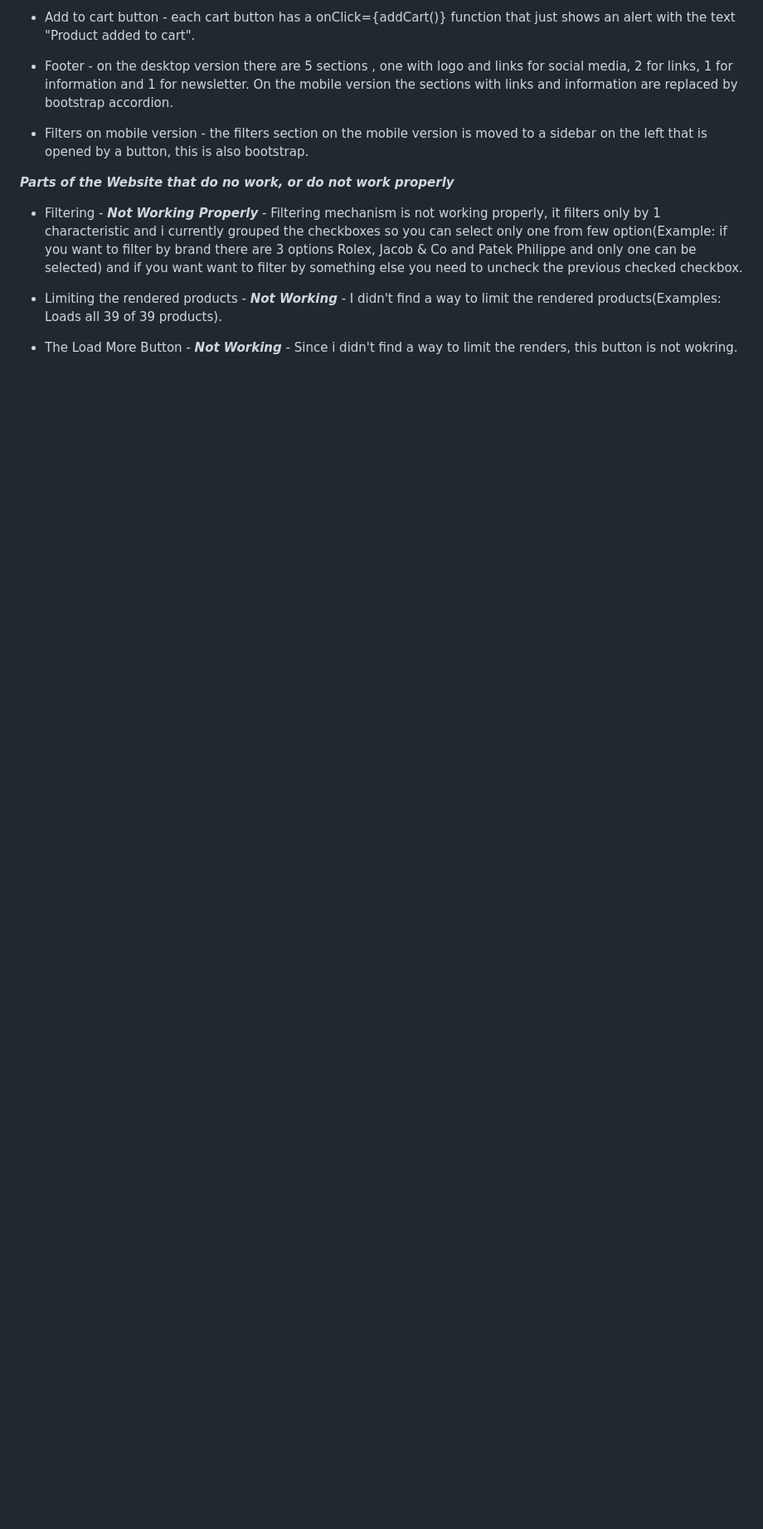
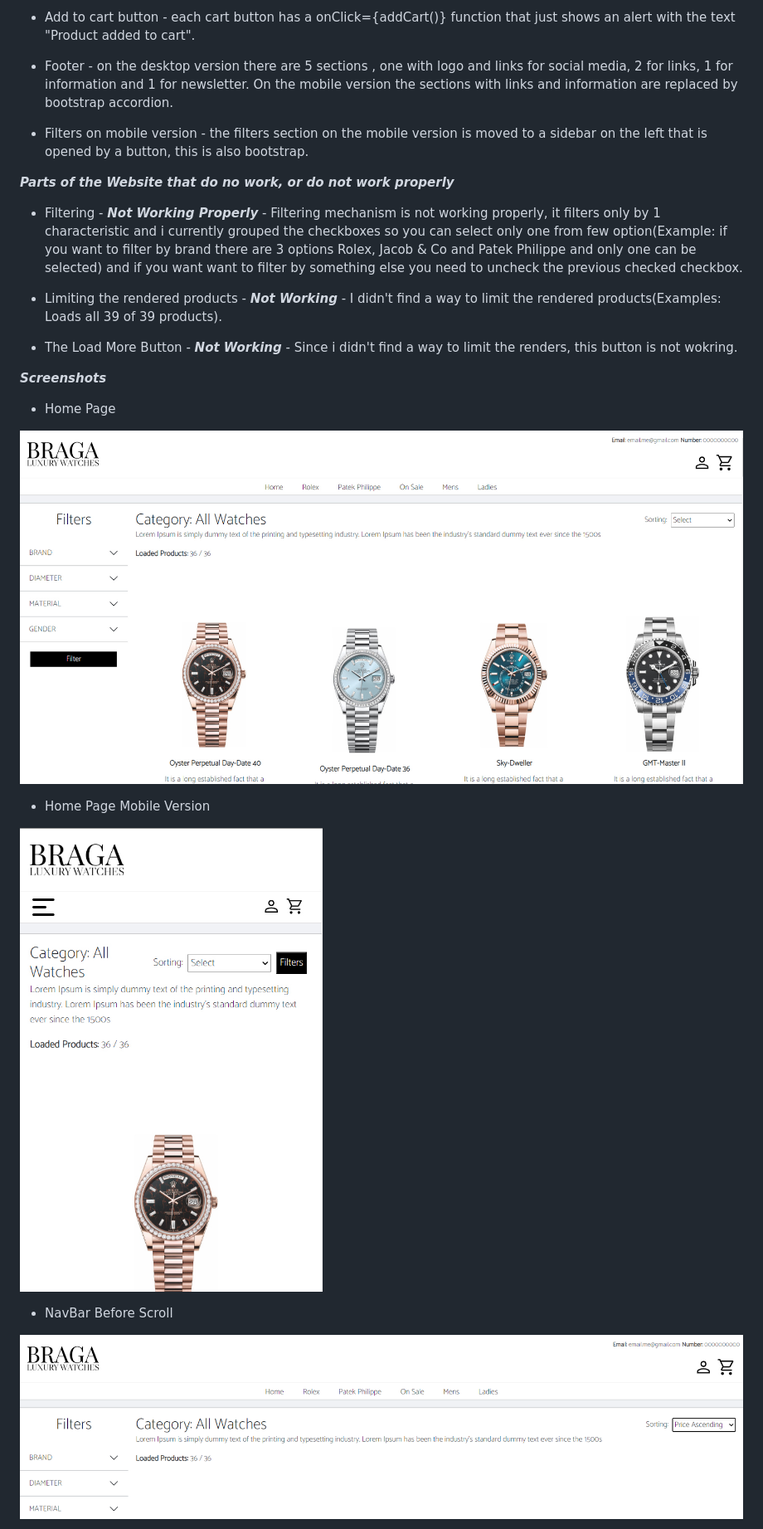
Before and after one commit to atanas-zlatev-98/Braga-Luxury-Watches, a Markdown page: README.md, the part around one of its changes. Shown at 83% size. Drawn GitHub-style; blank space fills up the shorter version.

```diff
--- a/README.md
+++ b/README.md
@@ -39,3 +39,18 @@ added to cart".
 * Limiting the rendered products - ***Not Working*** - I didn't find a way to limit the rendered products(Examples: Loads all 39 of 39 products).
 
 * The Load More Button - ***Not Working*** - Since i didn't find a way to limit the renders, this button is not wokring.
+
+***Screenshots***
+
+* Home Page
+
+![Model](https://github.com/atanas-zlatev-98/Braga-Luxury-Watches/blob/main/Website/screenshots/All-Watches.jpg?raw=true)
+
+* Home Page Mobile Version
+
+![Model](https://github.com/atanas-zlatev-98/Braga-Luxury-Watches/blob/main/Website/screenshots/All-Watches-m.jpg?raw=true)
+
+* NavBar Before Scroll
+
+![Model](https://github.com/atanas-zlatev-98/Braga-Luxury-Watches/blob/main/Website/screenshots/nav-before-scroll.png?raw=true)
+
```
Also changed, not shown: other parts of README.md (+15 -0 lines).
